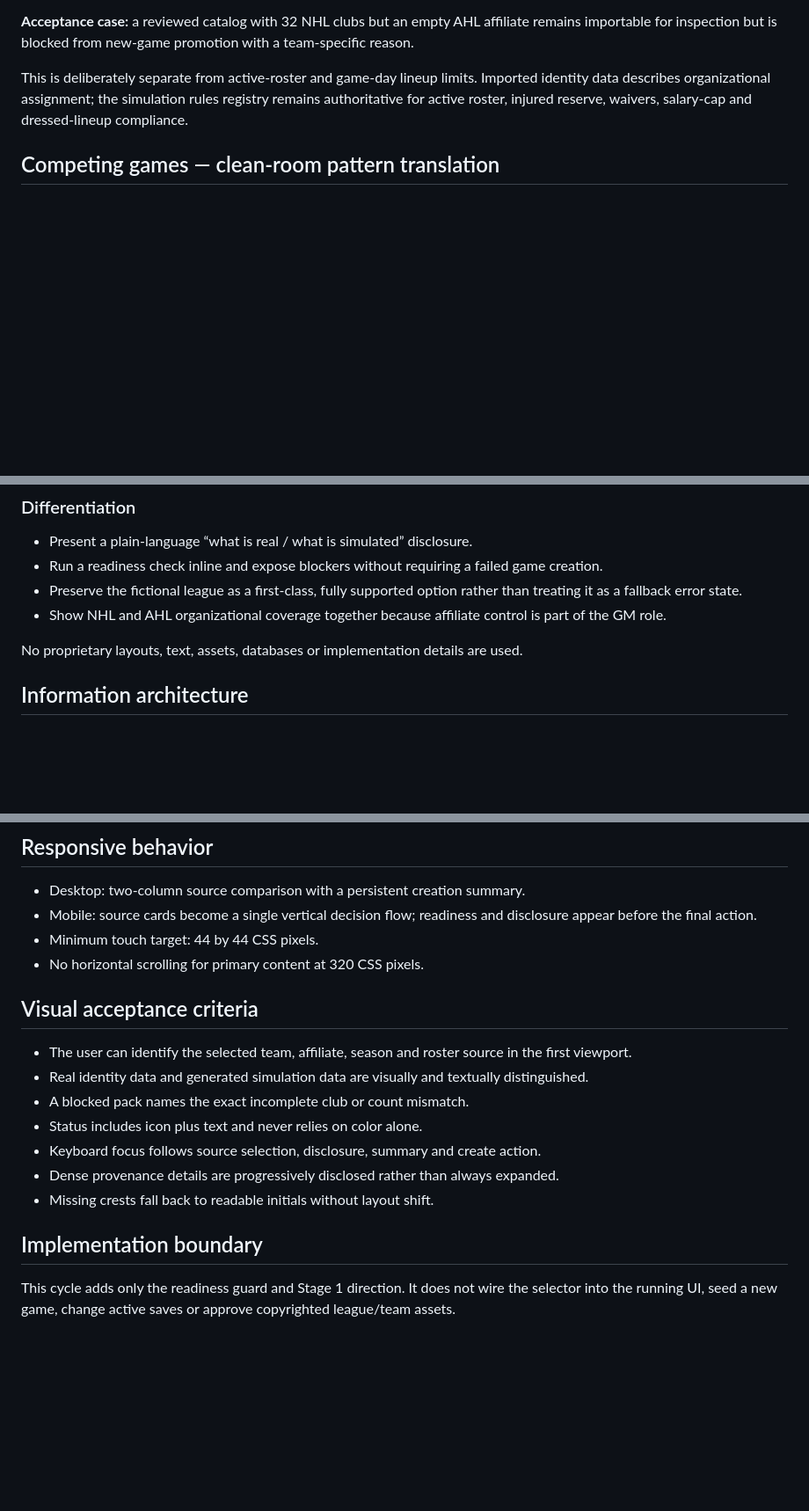
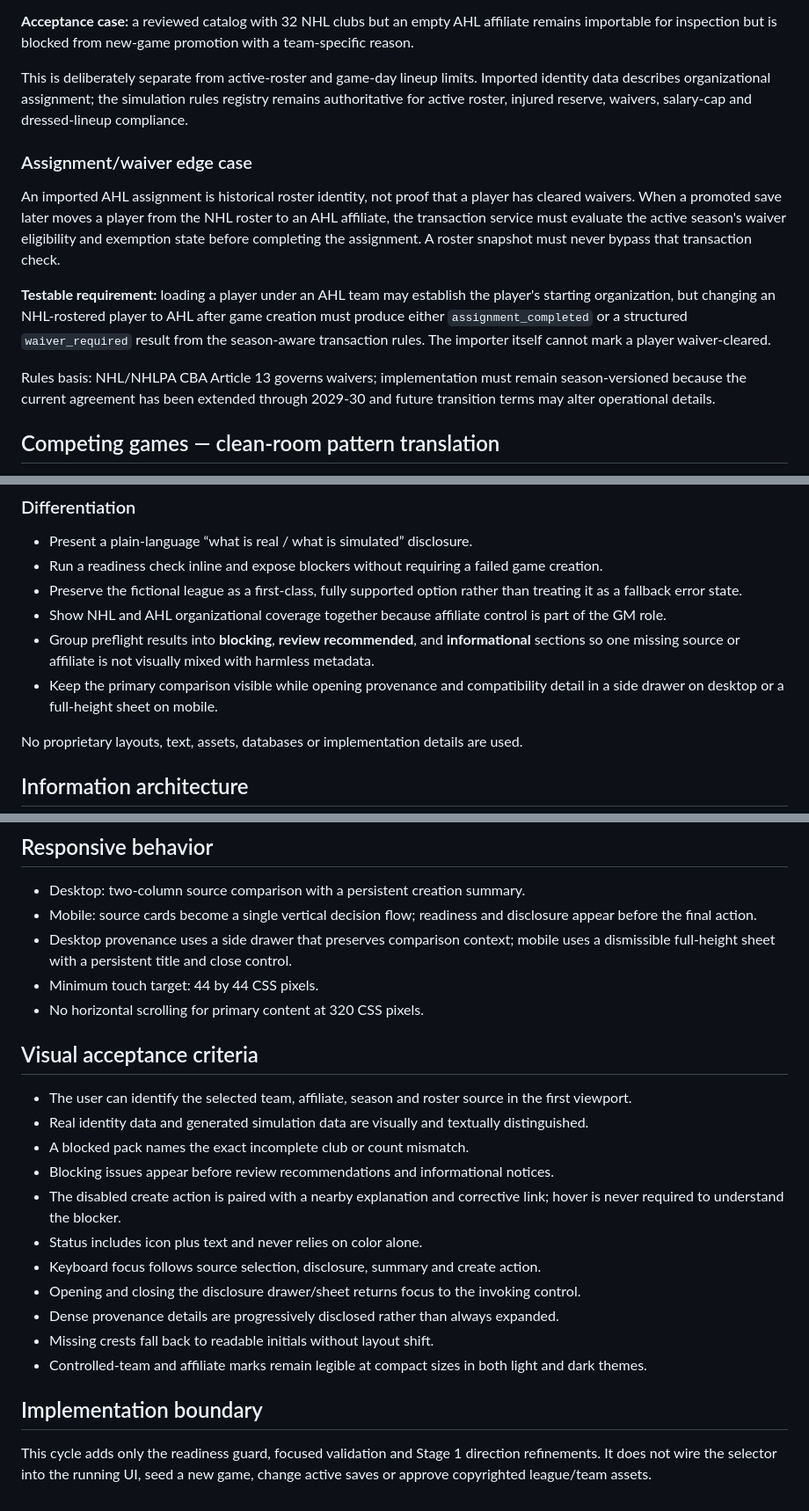
Before and after one commit to krk344-prog/nhl-gm-game, a Markdown page: docs/ui/new-game-roster-pack-direction-v1.md, 3 parts joined by grey strips. Shown at 88% size. Rendered like a GitHub page; blank space fills up the shorter version.

Commit message:
docs: refine roster promotion and blocker UX requirements

```diff
--- a/docs/ui/new-game-roster-pack-direction-v1.md
+++ b/docs/ui/new-game-roster-pack-direction-v1.md
@@ -20,6 +20,14 @@ A roster pack may be offered as a complete NHL/AHL new-game seed only when:
 
 This is deliberately separate from active-roster and game-day lineup limits. Imported identity data describes organizational assignment; the simulation rules registry remains authoritative for active roster, injured reserve, waivers, salary-cap and dressed-lineup compliance.
 
+### Assignment/waiver edge case
+
+An imported AHL assignment is historical roster identity, not proof that a player has cleared waivers. When a promoted save later moves a player from the NHL roster to an AHL affiliate, the transaction service must evaluate the active season's waiver eligibility and exemption state before completing the assignment. A roster snapshot must never bypass that transaction check.
+
+**Testable requirement:** loading a player under an AHL team may establish the player's starting organization, but changing an NHL-rostered player to AHL after game creation must produce either `assignment_completed` or a structured `waiver_required` result from the season-aware transaction rules. The importer itself cannot mark a player waiver-cleared.
+
+Rules basis: NHL/NHLPA CBA Article 13 governs waivers; implementation must remain season-versioned because the current agreement has been extended through 2029-30 and future transition terms may alter operational details.
+
 ## Competing games — clean-room pattern translation
 
 Sports-management games commonly let users choose roster databases or starting worlds before beginning a career. The useful pattern is **pre-start configuration with visible consequences**. The original requirement for this game is a comparison-first roster-pack selector that shows data provenance, season, completeness, simulation substitutions and save compatibility before the user commits.
@@ -30,6 +38,8 @@ Sports-management games commonly let users choose roster databases or starting w
 - Run a readiness check inline and expose blockers without requiring a failed game creation.
 - Preserve the fictional league as a first-class, fully supported option rather than treating it as a fallback error state.
 - Show NHL and AHL organizational coverage together because affiliate control is part of the GM role.
+- Group preflight results into **blocking**, **review recommended**, and **informational** sections so one missing source or affiliate is not visually mixed with harmless metadata.
+- Keep the primary comparison visible while opening provenance and compatibility detail in a side drawer on desktop or a full-height sheet on mobile.
 
 No proprietary layouts, text, assets, databases or implementation details are used.
 
@@ -53,6 +63,7 @@ No proprietary layouts, text, assets, databases or implementation details are us
 
 - Desktop: two-column source comparison with a persistent creation summary.
 - Mobile: source cards become a single vertical decision flow; readiness and disclosure appear before the final action.
+- Desktop provenance uses a side drawer that preserves comparison context; mobile uses a dismissible full-height sheet with a persistent title and close control.
 - Minimum touch target: 44 by 44 CSS pixels.
 - No horizontal scrolling for primary content at 320 CSS pixels.
 
@@ -61,11 +72,15 @@ No proprietary layouts, text, assets, databases or implementation details are us
 - The user can identify the selected team, affiliate, season and roster source in the first viewport.
 - Real identity data and generated simulation data are visually and textually distinguished.
 - A blocked pack names the exact incomplete club or count mismatch.
+- Blocking issues appear before review recommendations and informational notices.
+- The disabled create action is paired with a nearby explanation and corrective link; hover is never required to understand the blocker.
 - Status includes icon plus text and never relies on color alone.
 - Keyboard focus follows source selection, disclosure, summary and create action.
+- Opening and closing the disclosure drawer/sheet returns focus to the invoking control.
 - Dense provenance details are progressively disclosed rather than always expanded.
 - Missing crests fall back to readable initials without layout shift.
+- Controlled-team and affiliate marks remain legible at compact sizes in both light and dark themes.
 
 ## Implementation boundary
 
-This cycle adds only the readiness guard and Stage 1 direction. It does not wire the selector into the running UI, seed a new game, change active saves or approve copyrighted league/team assets.
+This cycle adds only the readiness guard, focused validation and Stage 1 direction refinements. It does not wire the selector into the running UI, seed a new game, change active saves or approve copyrighted league/team assets.
```
